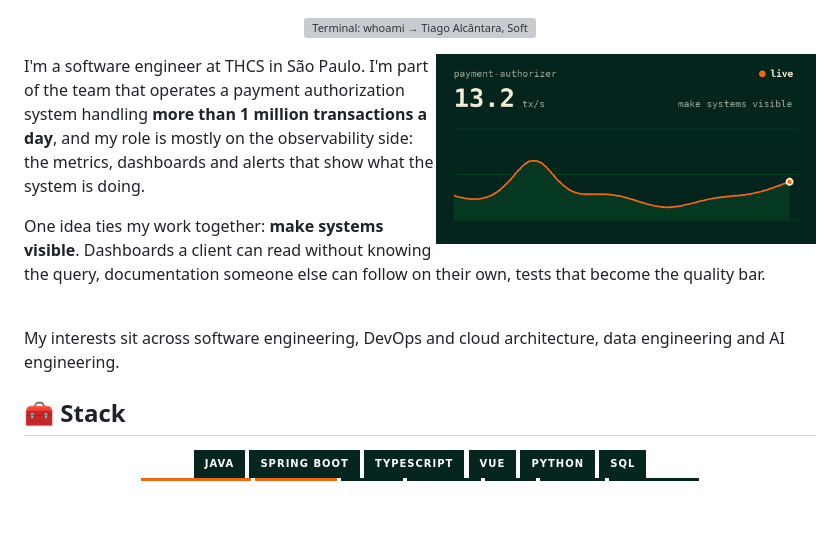
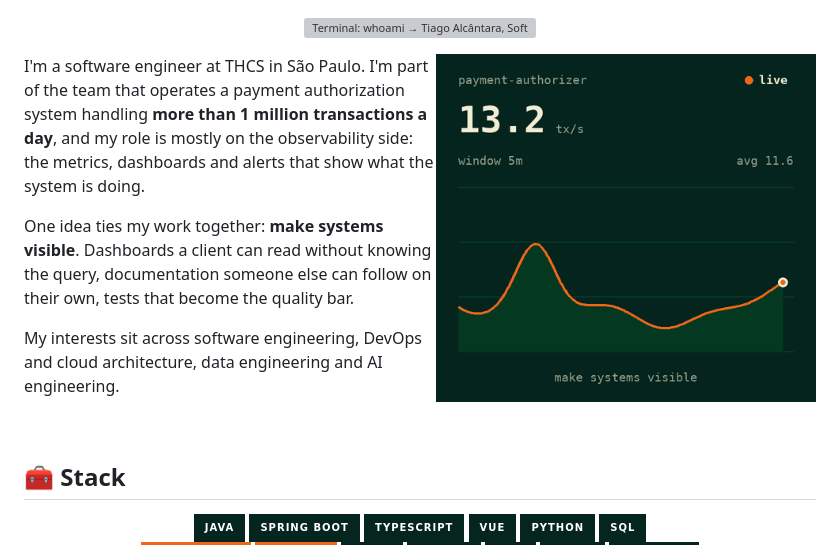
Before and after one commit to TiagoAlcan/TiagoAlcan, a Markdown page: README.md, the part around the change. GitHub-like rendering; pictures changed too: assets/live-metric.gif; badges without logos; blank space fills up the shorter version; grey boxes are pictures that could not be loaded.

Commit message:
Make the chart fill its column and keep the intro text on the left
Co-Authored-By: Claude Fable 5.2 <noreply@anthropic.com>

```diff
--- a/README.md
+++ b/README.md
@@ -11,9 +11,9 @@ I'm a software engineer at THCS in São Paulo. I'm part of the team that operate
 
 One idea ties my work together: **make systems visible**. Dashboards a client can read without knowing the query, documentation someone else can follow on their own, tests that become the quality bar.
 
+My interests sit across software engineering, DevOps and cloud architecture, data engineering and AI engineering.
+
 <br clear="right">
-
-My interests sit across software engineering, DevOps and cloud architecture, data engineering and AI engineering.
 
 ## 🧰 Stack
 
```
